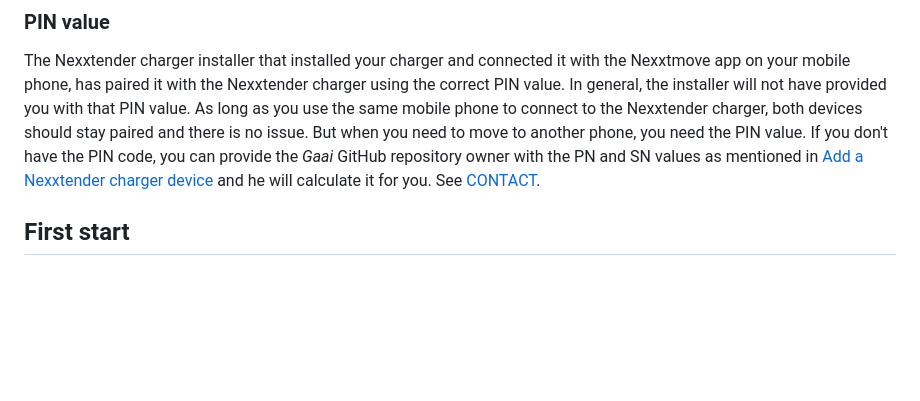
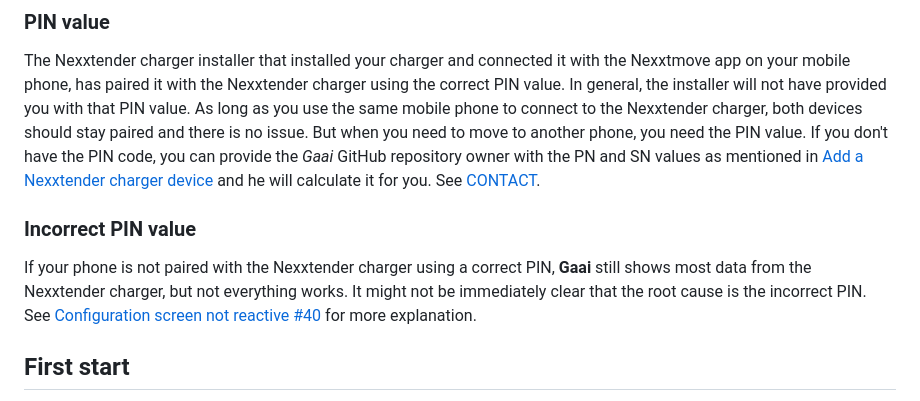
Before and after one commit to FrankHJCuypers/gaai, a Markdown page: README.md, the part around the change. Drawn GitHub-style; blank space fills up the shorter version.

Commit message:
docs: documented incorrect PIN case

```diff
--- a/README.md
+++ b/README.md
@@ -189,6 +189,16 @@ If you don't have the PIN code, you can provide the *Gaai* GitHub repository own
 as mentioned in [Add a Nexxtender charger device](#add-a-nexxtender-device)
 and he will calculate it for you.
 See [CONTACT](CONTACT.md).
+
+### Incorrect PIN value
+
+If your phone is not paired with the Nexxtender charger using a correct PIN,
+**Gaai** still shows most data from the Nexxtender charger,
+but not everything works.
+It might not be immediately clear that the root cause is the incorrect PIN.
+See [Configuration screen not reactive #40](https://github.com/FrankHJCuypers/gaai/discussions/40)
+for more explanation.
+
 
 ## First start
 
```
